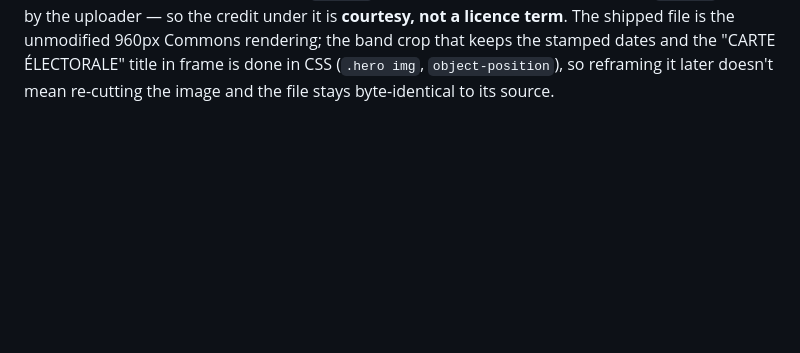
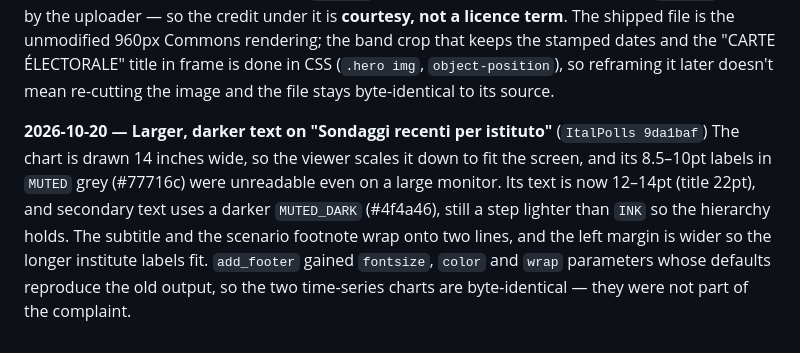
Before and after one commit to agoldhammer/DisplayPolls, a Markdown page: docs/decisions.md, the part around the change. GitHub-like rendering; blank space fills up the shorter version.

Commit message:
Record the 2026-10-20 institutes-chart legibility change
Co-Authored-By: Claude Opus 5.5 <noreply@anthropic.com>

```diff
--- a/docs/decisions.md
+++ b/docs/decisions.md
@@ -957,3 +957,14 @@ shipped file is the unmodified 960px Commons rendering; the band crop that keeps
 the stamped dates and the "CARTE ÉLECTORALE" title in frame is done in CSS
 (`.hero img`, `object-position`), so reframing it later doesn't mean re-cutting
 the image and the file stays byte-identical to its source.
+
+**2026-10-20 — Larger, darker text on "Sondaggi recenti per istituto"**
+(`ItalPolls 9da1baf`)
+The chart is drawn 14 inches wide, so the viewer scales it down to fit the screen,
+and its 8.5–10pt labels in `MUTED` grey (#77716c) were unreadable even on a large
+monitor. Its text is now 12–14pt (title 22pt), and secondary text uses a darker
+`MUTED_DARK` (#4f4a46), still a step lighter than `INK` so the hierarchy holds.
+The subtitle and the scenario footnote wrap onto two lines, and the left margin
+is wider so the longer institute labels fit. `add_footer` gained `fontsize`,
+`color` and `wrap` parameters whose defaults reproduce the old output, so the two
+time-series charts are byte-identical — they were not part of the complaint.
```
